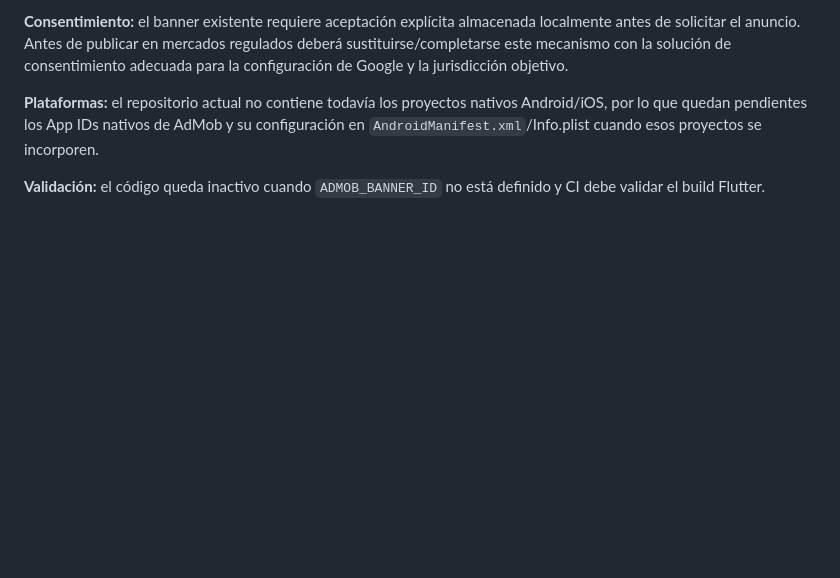
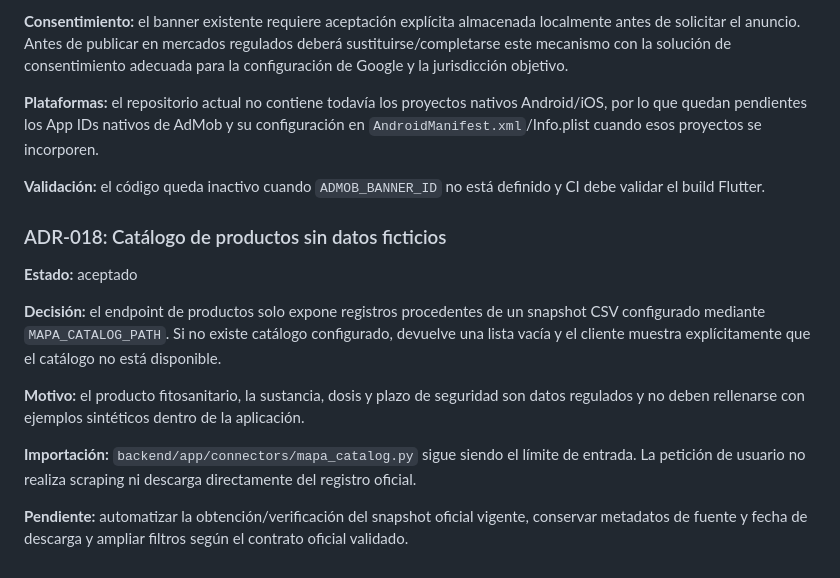
Before and after one commit to diezparaiso/agroalerta, a Markdown page: docs/DECISIONS.md, the part around the change. GitHub-like rendering; blank space fills up the shorter version.

Commit message:
docs: document real mapa product catalog policy

```diff
--- a/docs/DECISIONS.md
+++ b/docs/DECISIONS.md
@@ -163,3 +163,16 @@ Reintentos del mismo evento no crean otra alerta, mientras que una nueva transic
 **Plataformas:** el repositorio actual no contiene todavía los proyectos nativos Android/iOS, por lo que quedan pendientes los App IDs nativos de AdMob y su configuración en `AndroidManifest.xml`/Info.plist cuando esos proyectos se incorporen.
 
 **Validación:** el código queda inactivo cuando `ADMOB_BANNER_ID` no está definido y CI debe validar el build Flutter.
+
+
+### ADR-018: Catálogo de productos sin datos ficticios
+
+**Estado:** aceptado
+
+**Decisión:** el endpoint de productos solo expone registros procedentes de un snapshot CSV configurado mediante `MAPA_CATALOG_PATH`. Si no existe catálogo configurado, devuelve una lista vacía y el cliente muestra explícitamente que el catálogo no está disponible.
+
+**Motivo:** el producto fitosanitario, la sustancia, dosis y plazo de seguridad son datos regulados y no deben rellenarse con ejemplos sintéticos dentro de la aplicación.
+
+**Importación:** `backend/app/connectors/mapa_catalog.py` sigue siendo el límite de entrada. La petición de usuario no realiza scraping ni descarga directamente del registro oficial.
+
+**Pendiente:** automatizar la obtención/verificación del snapshot oficial vigente, conservar metadatos de fuente y fecha de descarga y ampliar filtros según el contrato oficial validado.
```
